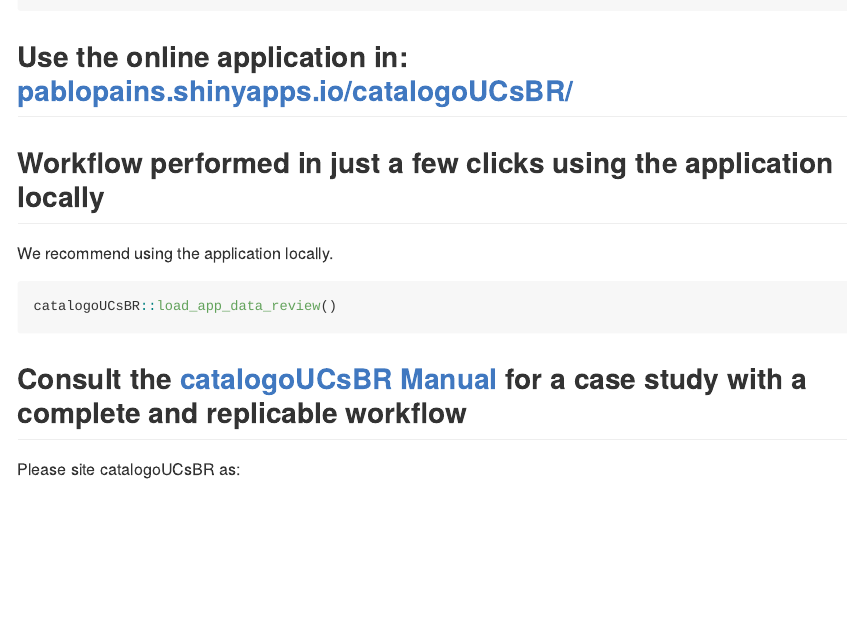
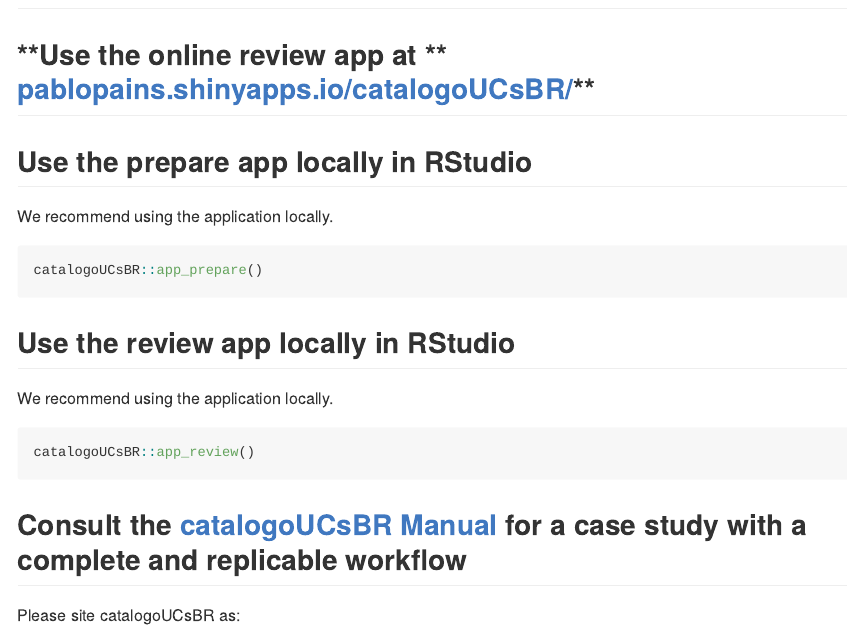
Before and after one commit to pablopains/catalogoUCsBR, an R Markdown document (README.Rmd): the page in a window 1100 px wide, from 350 px down before the commit and from 450 px down after it, so that both start at the same text. The pictures show the output file README.md that the author committed with the source, drawn offline in the style of GitHub; badge pictures from the web are left out.

Commit message:
app_prepare & app_review

````diff
--- a/README.Rmd
+++ b/README.Rmd
@@ -39,18 +39,16 @@
 
 ## **Use the online review app at ** [pablopains.shinyapps.io/catalogoUCsBR/](https://pablopains.shinyapps.io/catalogoUCsBR/)**
 
+## **Use the prepare app locally in RStudio**
+We recommend using the application locally.
+```{r example_app_prepare, eval=FALSE}
+catalogoUCsBR::app_prepare()
+```
 
 ## **Use the review app locally in RStudio**
 We recommend using the application locally.
 ```{r example_app, eval=FALSE}
-catalogoUCsBR::load_app_data_review()
-```
-
-
-## **Workflow performed in just a few clicks using the application locally**
-We recommend using the application locally.
-```{r example_app, eval=FALSE}
-catalogoUCsBR::load_app_data_review()
+catalogoUCsBR::app_review()
 ```
 
 ## **Consult the [catalogoUCsBR Manual](https://github.com/pablopains/catalogoUCsBR/blob/main/catalogoUCsBR_1.0.0.pdf) for a case study with a complete and replicable workflow**
````
Also changed, not shown: README.html (deleted), README.md.
